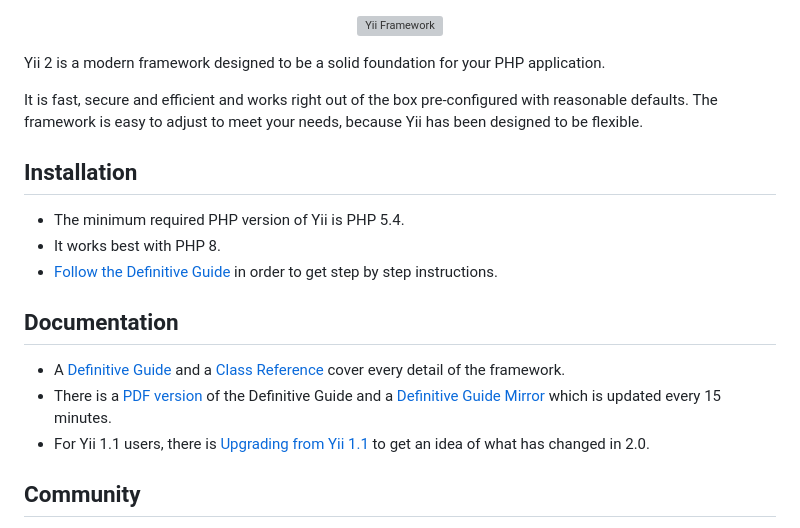
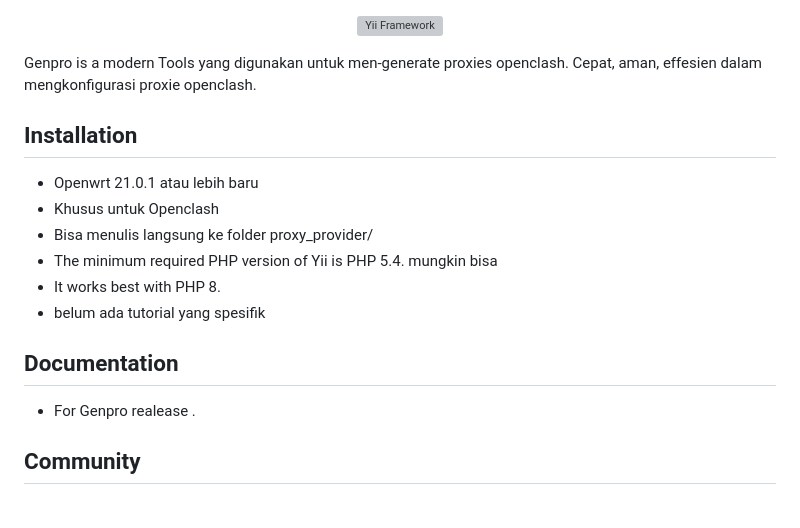
Before and after one commit to Navvatart/genpro, a Markdown page: README.md, the part around the change. Rendered like a GitHub page; grey boxes are pictures that could not be loaded.

```diff
--- a/README.md
+++ b/README.md
@@ -4,29 +4,22 @@
     </a>
 </p>
 
-Yii 2 is a modern framework designed to be a solid foundation for your PHP application.
-
-It is fast, secure and efficient and works right out of the box pre-configured with reasonable defaults.
-The framework is easy to adjust to meet your needs, because Yii has been designed to be flexible.
+Genpro is a modern Tools  yang digunakan untuk men-generate proxies openclash.
+Cepat, aman, effesien dalam mengkonfigurasi proxie openclash.
 
 Installation
 ------------
-
-- The minimum required PHP version of Yii is PHP 5.4.
+- Openwrt 21.0.1 atau lebih baru
+- Khusus untuk Openclash
+- Bisa menulis langsung ke folder proxy_provider/
+- The minimum required PHP version of Yii is PHP 5.4. mungkin bisa
 - It works best with PHP 8.
-- [Follow the Definitive Guide](https://www.yiiframework.com/doc-2.0/guide-start-installation.html)
-in order to get step by step instructions.
+- belum ada tutorial yang spesifik
 
 Documentation
 -------------
 
-- A [Definitive Guide](https://www.yiiframework.com/doc/guide/2.0) and
-a [Class Reference](https://www.yiiframework.com/doc/api/2.0) cover every detail
-of the framework.
-- There is a [PDF version](https://www.yiiframework.com/doc/download/yii-guide-2.0-en.pdf) of the Definitive Guide
-and a [Definitive Guide Mirror](http://stuff.cebe.cc/yii2docs/) which is updated every 15 minutes.
-- For Yii 1.1 users, there is [Upgrading from Yii 1.1](https://www.yiiframework.com/doc/guide/2.0/en/intro-upgrade-from-v1)
-to get an idea of what has changed in 2.0.
+- For Genpro realease .
 
 Community
 ---------
```
